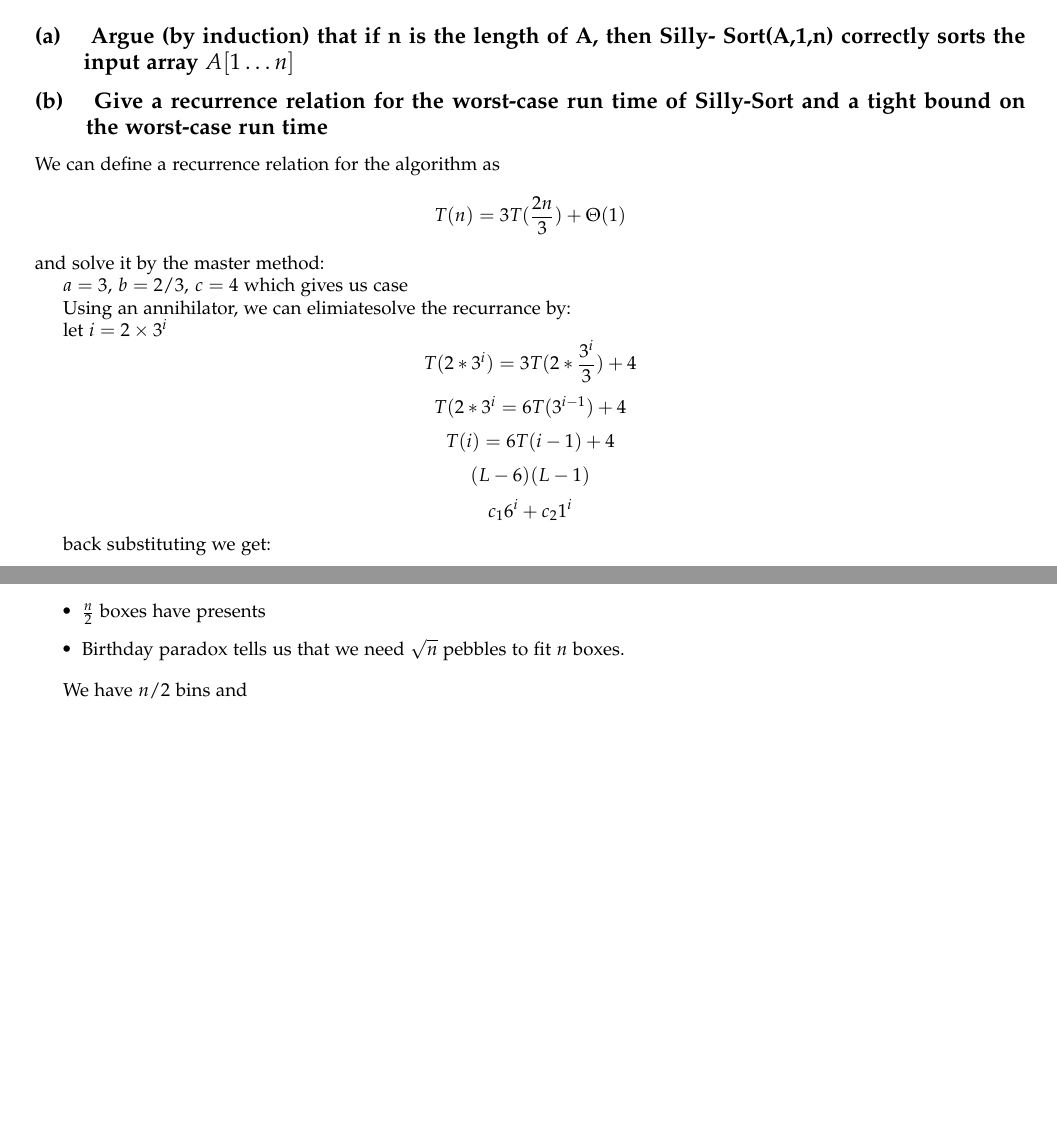
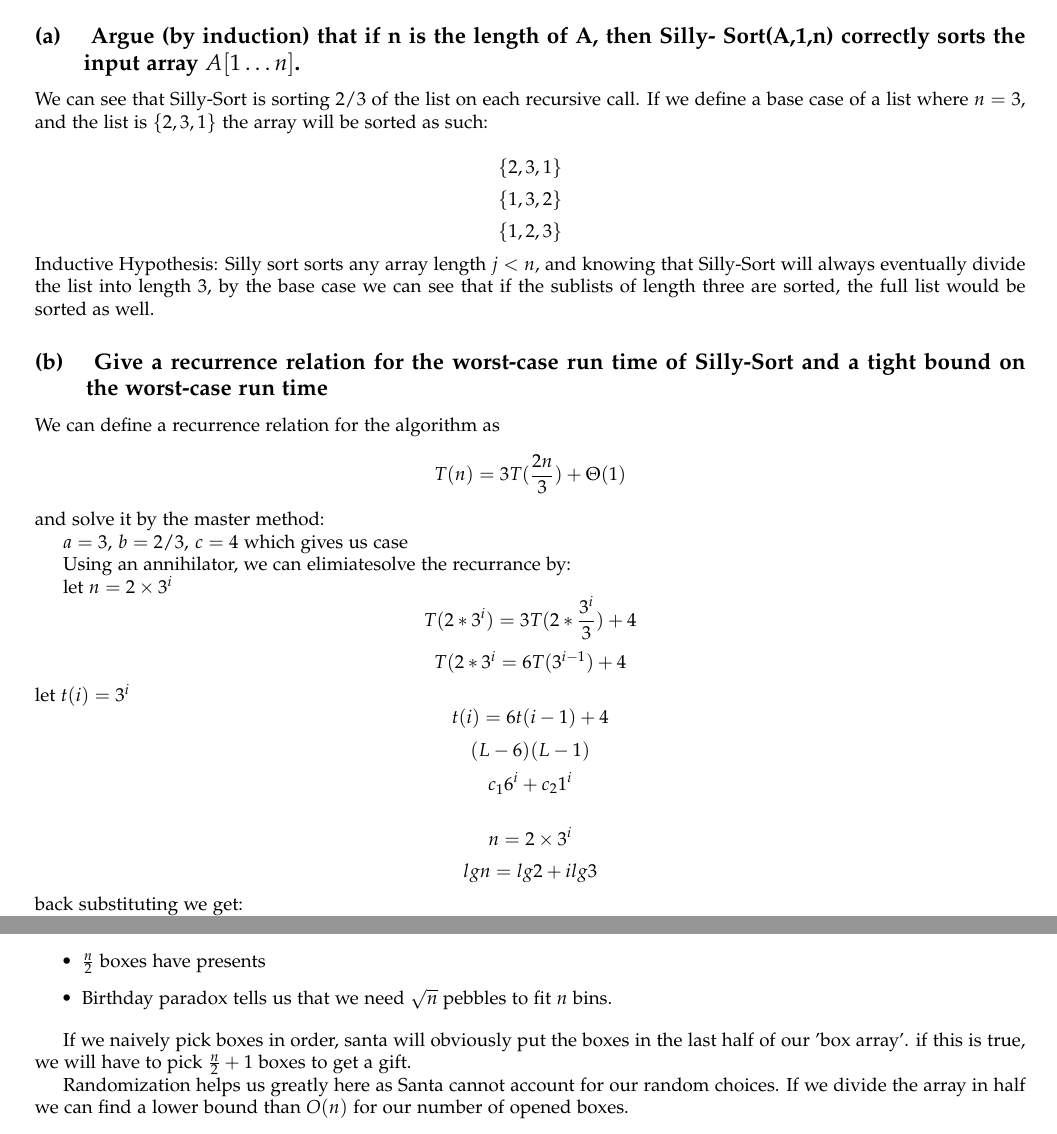
Before and after one commit to A-Rahaman/analysis-of-algorithms, a LaTeX problem sheet (hw2/hw2_writeup.tex): two parts of pages 5 and 6 of 6 before the commit and two parts of pages 5 and 7 of 7 after it, joined at a grey line, cut so that both start at the same text, the shorter picture padded with empty space. Compiled offline with pdfLaTeX.

Commit message:
birthday...

```diff
--- a/hw2/hw2_writeup.tex
+++ b/hw2/hw2_writeup.tex
@@ -283,12 +280,22 @@ and reduces to
 
 \end{lstlisting}
 
-
-
 \subsection{ Argue (by induction) that if n is the
 length of A, then Silly- Sort(A,1,n)
 correctly sorts the input array
-$A[1\dots n]$}
+$A[1\dots n]$.}
+
+We can see that Silly-Sort is sorting $2/3$ of the list on each recursive call.
+If we define a base case of a list where $n=3$, and the list is $\{ 2,3,1 \} $ the array will be sorted as
+such:
+
+\[ \{ 2, 3, 1 \} \]
+  \[ \{ 1, 3, 2 \} \]
+  \[ \{ 1, 2, 3 \} \]
+Inductive Hypothesis: Silly sort sorts any array length $j<n$, and knowing that
+Silly-Sort will always eventually divide the list into length 3, by the base
+case we can see that if the sublists of length three are sorted, the full list
+would be sorted as well.
 
 
 \subsection{ Give a recurrence relation for the worst-case run time of Silly-Sort and a
@@ -302,13 +309,17 @@ $a = 3, \, b = 2/3, \, c=4$ which gives us case
 
 Using an annihilator, we can elimiatesolve the recurrance by:
 
-let $i = 2\times3^i$
+let $n = 2\times3^i$
 \[ T(2*3^i) = 3T(2*\frac{3^i}{3}) + 4 \]
 \[ T(2*3^i = 6T(3^{i-1}) + 4 \]
-\[ T(i) = 6T(i-1) + 4 \]
+let $t(i) = 3^i$
+\[ t(i) = 6t(i-1) + 4 \]
 \[ (L-6)(L-1) \]
 \[ c_16^i + c_21^i \]
 
+\[ n = 2\times3^i \]
+\[ lg n = lg2 + i lg3 \]
 back substituting we get:
+\[ lg n - lg 2 = i lg3 \]
+\[ \frac{lg n - lg 2}{lg 3} = i \]
 
-\[ 6^{2*3^i} + 1^{2*3^i} \]
@@ -394,9 +425,18 @@ Our problem has the following setup:
 	\item $n$ boxes
 	\item $\frac{n}{2}$ boxes have presents
 	\item Birthday paradox tells us that we need $\sqrt{n}$ pebbles to fit
-		$n$ boxes.
+		$n$ bins.
 \end{itemize}
 
-We have $n/2$ bins and
+If we naively pick boxes in order, santa will obviously put the boxes in the
+last half of our 'box array'. if this is true, we will have to pick
+$\frac{n}{2} + 1$ boxes to get a gift.
+
+Randomization helps us greatly here as Santa cannot account for our random
+choices. If we divide the array in half we can find a lower bound than $O(n)$
+for our number of opened boxes.
+
+
+
 
 \end{document}
```
Also changed, not shown: hw2/hw2_writeup.tex (29 more changed lines).
